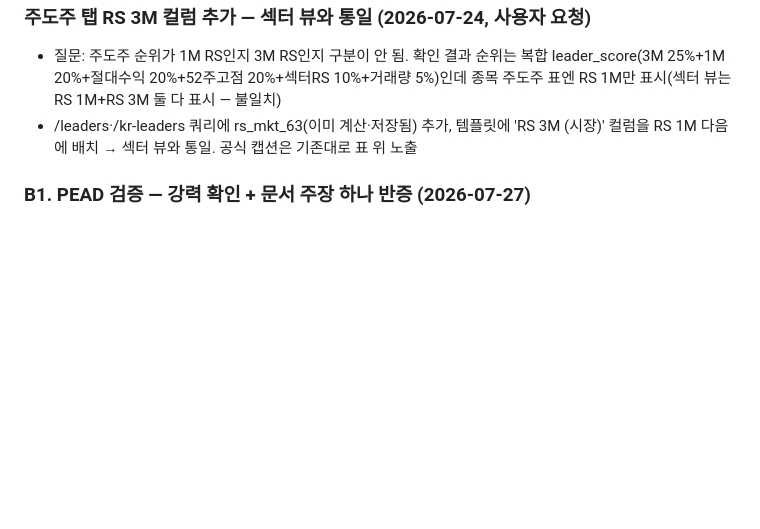
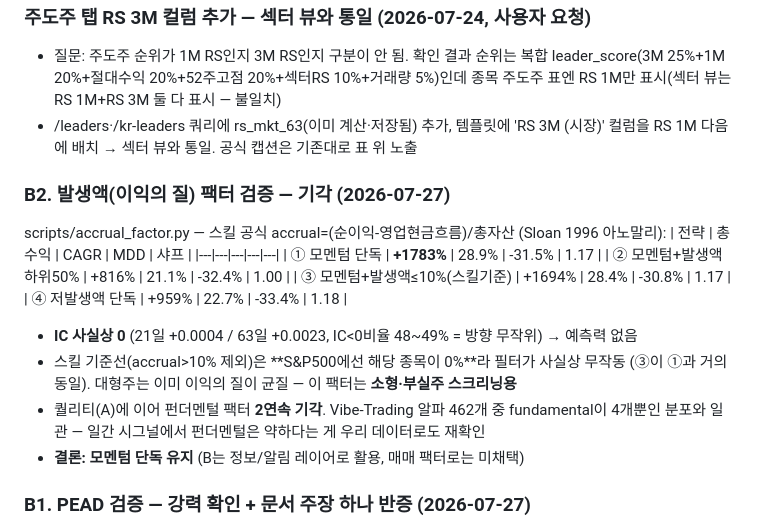
Before and after one commit to Tenant-farmer/market-hub, a Markdown page: docs/HISTORY.md, the part around the change. GitHub-like rendering; blank space fills up the shorter version.

Commit message:
B2. 발생액 팩터 기각 — IC 0, S&P500엔 부실주 없어 필터 무작동
Co-Authored-By: Claude Opus 4.8 <noreply@anthropic.com>

```diff
--- a/docs/HISTORY.md
+++ b/docs/HISTORY.md
@@ -990,6 +990,21 @@ S&P500 현구성 499종목 × 11.5년(2015~), top10 진입/top30 이탈 밴드,
 - /leaders·/kr-leaders 쿼리에 rs_mkt_63(이미 계산·저장됨) 추가, 템플릿에 'RS 3M (시장)'
   컬럼을 RS 1M 다음에 배치 → 섹터 뷰와 통일. 공식 캡션은 기존대로 표 위 노출
 
+### B2. 발생액(이익의 질) 팩터 검증 — 기각 (2026-07-27)
+scripts/accrual_factor.py — 스킬 공식 accrual=(순이익-영업현금흐름)/총자산 (Sloan 1996 아노말리):
+| 전략 | 총수익 | CAGR | MDD | 샤프 |
+|---|---|---|---|---|
+| ① 모멘텀 단독 | **+1783%** | 28.9% | -31.5% | 1.17 |
+| ② 모멘텀+발생액 하위50% | +816% | 21.1% | -32.4% | 1.00 |
+| ③ 모멘텀+발생액≤10%(스킬기준) | +1694% | 28.4% | -30.8% | 1.17 |
+| ④ 저발생액 단독 | +959% | 22.7% | -33.4% | 1.18 |
+- **IC 사실상 0** (21일 +0.0004 / 63일 +0.0023, IC<0비율 48~49% = 방향 무작위) → 예측력 없음
+- 스킬 기준선(accrual>10% 제외)은 **S&P500에선 해당 종목이 0%**라 필터가 사실상 무작동
+  (③이 ①과 거의 동일). 대형주는 이미 이익의 질이 균질 — 이 팩터는 **소형·부실주 스크리닝용**
+- 퀄리티(A)에 이어 펀더멘털 팩터 **2연속 기각**. Vibe-Trading 알파 462개 중 fundamental이
+  4개뿐인 분포와 일관 — 일간 시그널에서 펀더멘털은 약하다는 게 우리 데이터로도 재확인
+- **결론: 모멘텀 단독 유지** (B는 정보/알림 레이어로 활용, 매매 팩터로는 미채택)
+
 ### B1. PEAD 검증 — 강력 확인 + 문서 주장 하나 반증 (2026-07-27)
 scripts/pead_backtest.py (yfinance 실적 1,974건 → 백테스트 가능 1,797건, 2024-11~2026-06,
 발표 익일 종가 진입=룩어헤드 차단, 수익은 시장초과):
```
